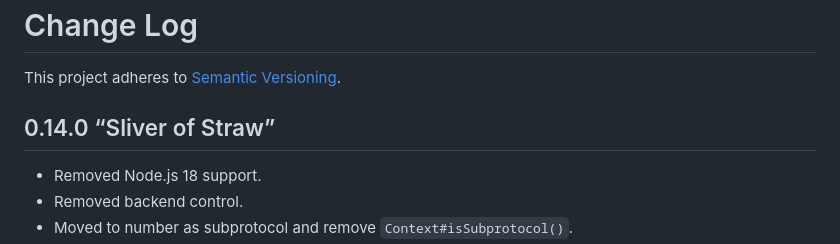
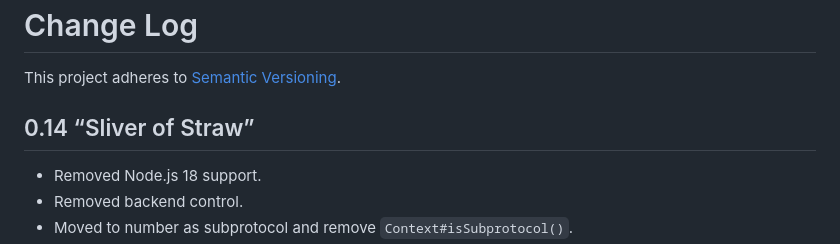
Before and after one commit to logux/server, a Markdown page: CHANGELOG.md, the part around the change. Drawn GitHub-style.

Commit message:
Fix ChangeLog format

```diff
--- a/CHANGELOG.md
+++ b/CHANGELOG.md
@@ -1,7 +1,7 @@
 # Change Log
 This project adheres to [Semantic Versioning](http://semver.org/).
 
-## 0.14.0 “Sliver of Straw”
+## 0.14 “Sliver of Straw”
 * Removed Node.js 18 support.
 * Removed backend control.
 * Moved to number as subprotocol and remove `Context#isSubprotocol()`.
```
